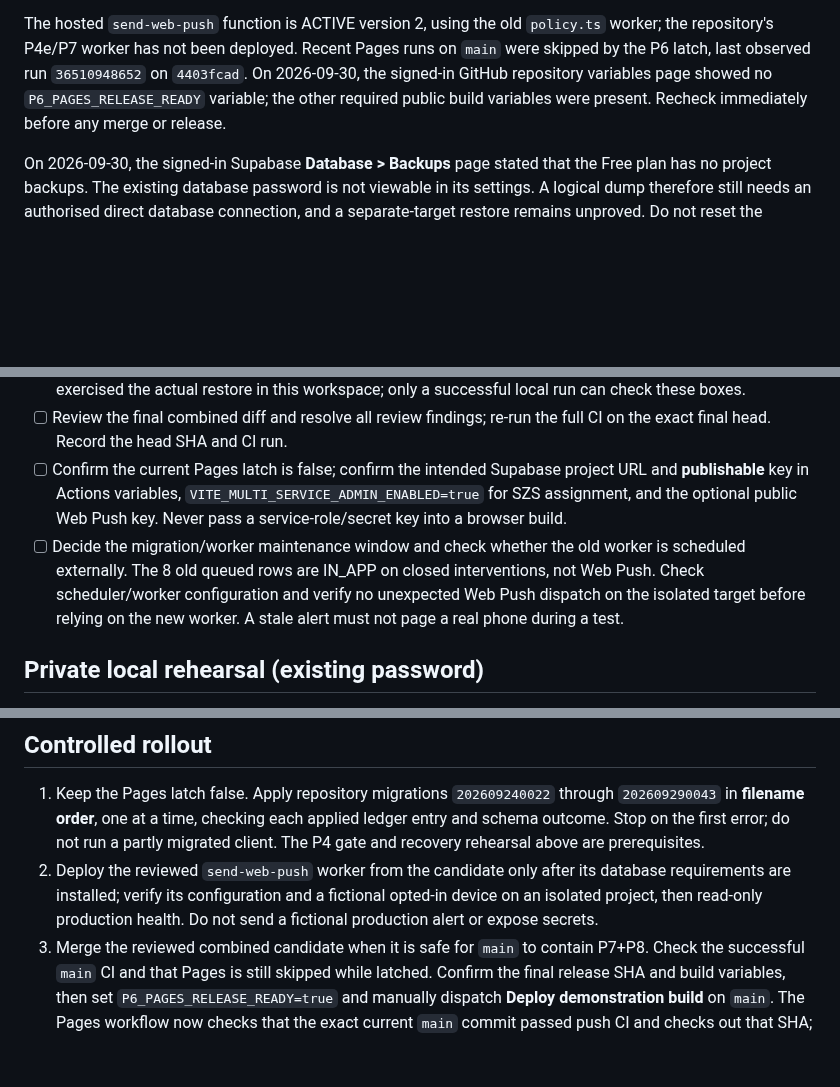
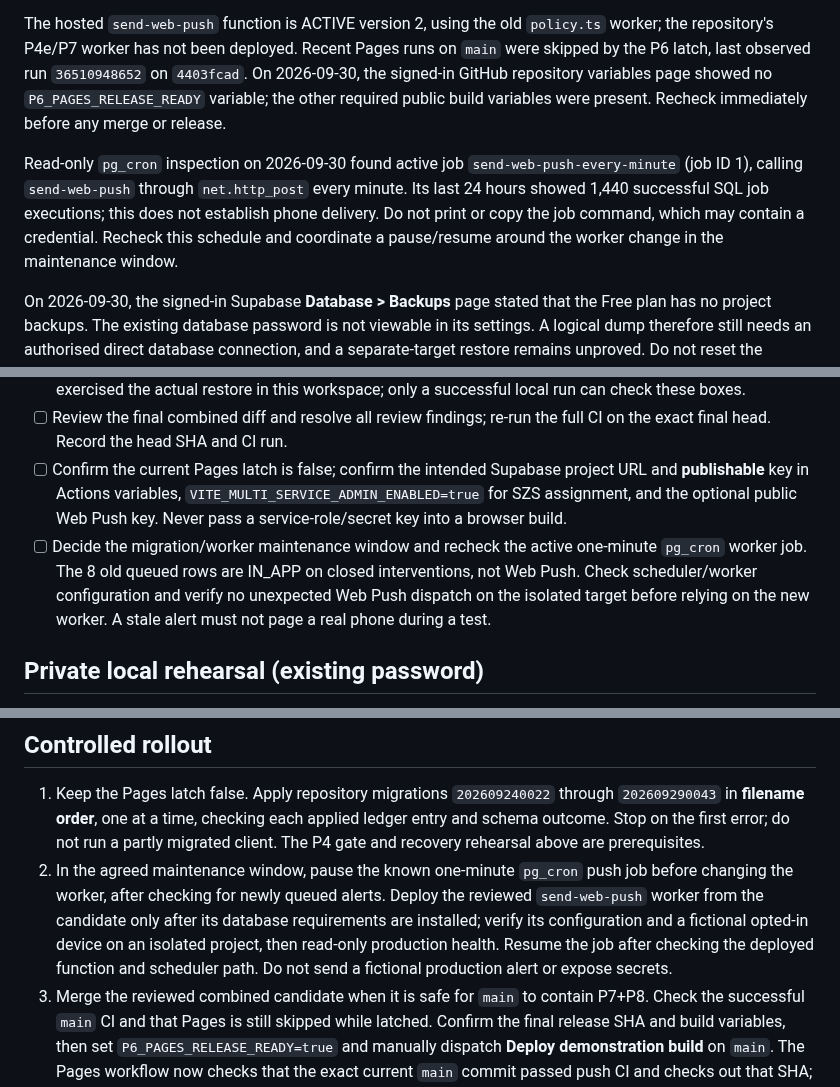
Before and after one commit to Dado211207/dvd-tivat-app, a Markdown page: docs/P7_P8_RELEASE_PREP.md, 3 parts joined by grey strips. Rendered like a GitHub page; blank space fills up the shorter version.

Commit message:
Record active production push schedule and maintenance sequence

```diff
--- a/docs/P7_P8_RELEASE_PREP.md
+++ b/docs/P7_P8_RELEASE_PREP.md
@@ -17,6 +17,8 @@ Counts at that snapshot: 9 accounts, 7 members, 5 interventions, 0 open interven
 
 The hosted `send-web-push` function is ACTIVE version 2, using the old `policy.ts` worker; the repository's P4e/P7 worker has not been deployed. Recent Pages runs on `main` were skipped by the P6 latch, last observed run `36510948652` on `4403fcad`. On 2026-09-30, the signed-in GitHub repository variables page showed no `P6_PAGES_RELEASE_READY` variable; the other required public build variables were present. Recheck immediately before any merge or release.
 
+Read-only `pg_cron` inspection on 2026-09-30 found active job `send-web-push-every-minute` (job ID 1), calling `send-web-push` through `net.http_post` every minute. Its last 24 hours showed 1,440 successful SQL job executions; this does not establish phone delivery. Do not print or copy the job command, which may contain a credential. Recheck this schedule and coordinate a pause/resume around the worker change in the maintenance window.
+
 On 2026-09-30, the signed-in Supabase **Database > Backups** page stated that the Free plan has no project backups. The existing database password is not viewable in its settings. A logical dump therefore still needs an authorised direct database connection, and a separate-target restore remains unproved. Do not reset the production password just to make a release test possible.
 
 ## Preconditions: record evidence, then release
@@ -28,7 +30,7 @@ On 2026-09-30, the signed-in Supabase **Database > Backups** page stated that th
 - [ ] A single **local rehearsal command** is now prepared for the owner's trusted Mac/Linux computer; see the next section. It prompts for the existing password without echo, backs up roles/schema/data and the separate migration ledger with Supabase CLI, includes the app-owned auth trigger and Storage policies omitted by the default schema dump, encrypts an archive to an age recipient outside the repository, restores into a fresh local Supabase PostgreSQL 17, compares row counts and those definitions, then runs the production read-only P4 capture and gate against isolated local databases. No production write is performed. It has passed syntax and guard checks, but it has **not** run against the production database or exercised the actual restore in this workspace; only a successful local run can check these boxes.
 - [ ] Review the final combined diff and resolve all review findings; re-run the full CI on the exact final head. Record the head SHA and CI run.
 - [ ] Confirm the current Pages latch is false; confirm the intended Supabase project URL and **publishable** key in Actions variables, `VITE_MULTI_SERVICE_ADMIN_ENABLED=true` for SZS assignment, and the optional public Web Push key. Never pass a service-role/secret key into a browser build.
-- [ ] Decide the migration/worker maintenance window and check whether the old worker is scheduled externally. The 8 old queued rows are IN_APP on closed interventions, not Web Push. Check scheduler/worker configuration and verify no unexpected Web Push dispatch on the isolated target before relying on the new worker. A stale alert must not page a real phone during a test.
+- [ ] Decide the migration/worker maintenance window and recheck the active one-minute `pg_cron` worker job. The 8 old queued rows are IN_APP on closed interventions, not Web Push. Check scheduler/worker configuration and verify no unexpected Web Push dispatch on the isolated target before relying on the new worker. A stale alert must not page a real phone during a test.
 
 ## Private local rehearsal (existing password)
 
@@ -56,7 +58,7 @@ The rehearsal requires a clean candidate checkout. Its separate local ledger res
 ## Controlled rollout
 
 1. Keep the Pages latch false. Apply repository migrations `202609240022` through `202609290043` in **filename order**, one at a time, checking each applied ledger entry and schema outcome. Stop on the first error; do not run a partly migrated client. The P4 gate and recovery rehearsal above are prerequisites.
-2. Deploy the reviewed `send-web-push` worker from the candidate only after its database requirements are installed; verify its configuration and a fictional opted-in device on an isolated project, then read-only production health. Do not send a fictional production alert or expose secrets.
+2. In the agreed maintenance window, pause the known one-minute `pg_cron` push job before changing the worker, after checking for newly queued alerts. Deploy the reviewed `send-web-push` worker from the candidate only after its database requirements are installed; verify its configuration and a fictional opted-in device on an isolated project, then read-only production health. Resume the job after checking the deployed function and scheduler path. Do not send a fictional production alert or expose secrets.
 3. Merge the reviewed combined candidate when it is safe for `main` to contain P7+P8. Check the successful `main` CI and that Pages is still skipped while latched. Confirm the final release SHA and build variables, then set `P6_PAGES_RELEASE_READY=true` and manually dispatch **Deploy demonstration build** on `main`. The Pages workflow now checks that the exact current `main` commit passed push CI and checks out that SHA; a stale CI completion or dispatch from another branch cannot deploy. Verify the published URL and schema version before asking the owner to sign in.
 4. Read-only production smoke check: DVD and SZS isolation, account access, scoped archive, worker health, no unexpected push and no new queued Web Push rows for closed interventions. Leave the human alert fallback in place.
 
```
